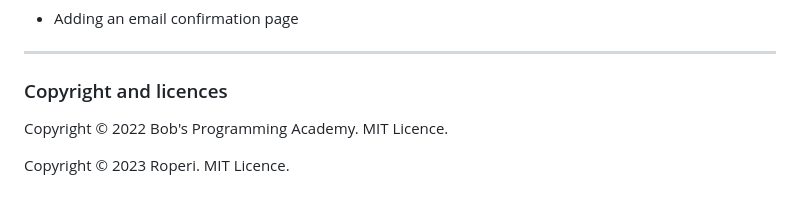
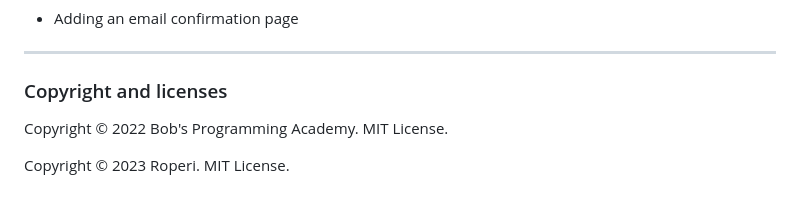
Before and after one commit to roperi/YaSaas, a Markdown page: README.md, the part around the change. GitHub-like rendering.

Commit message:
Fix typos

```diff
--- a/README.md
+++ b/README.md
@@ -751,7 +751,7 @@ http://your-domain.com/
 ---
 
 
-### Copyright and licences
-Copyright © 2022 Bob's Programming Academy. MIT Licence.
+### Copyright and licenses
+Copyright © 2022 Bob's Programming Academy. MIT License.
 
-Copyright © 2023 Roperi. MIT Licence.
+Copyright © 2023 Roperi. MIT License.
```
